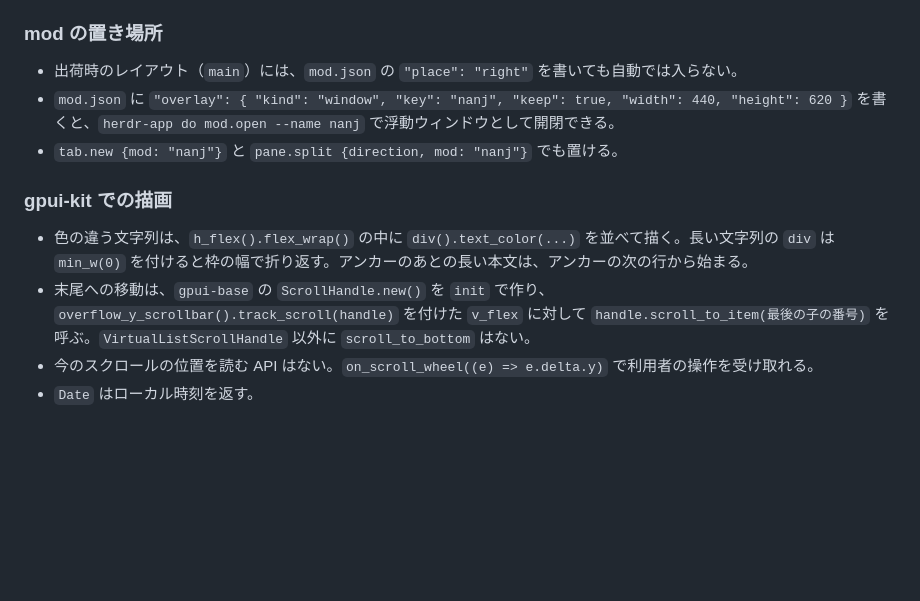
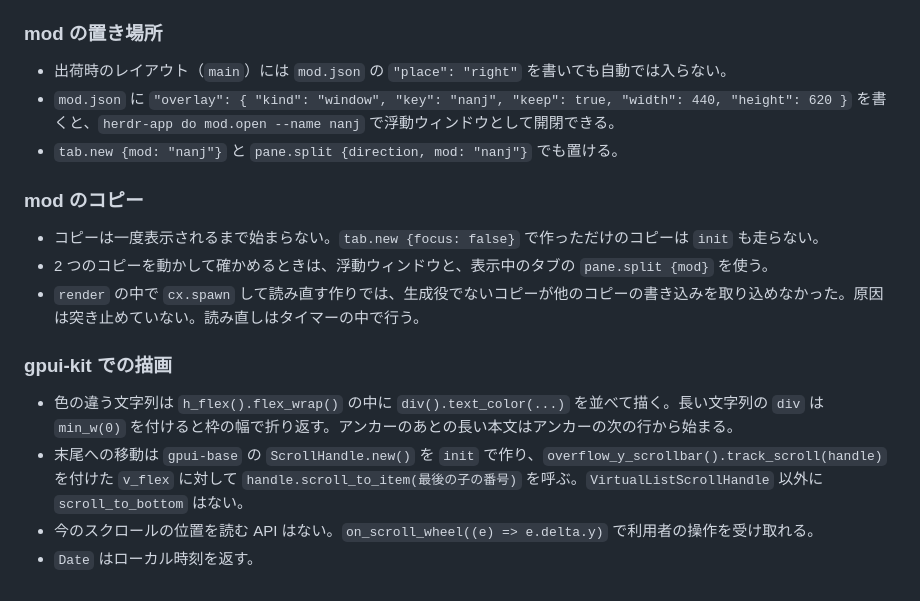
Before and after one commit to hitsumabushi845/herdr-nanj-mod, a Markdown page: CLAUDE.md, the part around the change. Rendered like a GitHub page; blank space fills up the shorter version.

```diff
--- a/CLAUDE.md
+++ b/CLAUDE.md
@@ -37,13 +37,19 @@ claude -p --model <model> --tools "" --strict-mcp-config --setting-sources "" \
 
 ### mod の置き場所
 
-- 出荷時のレイアウト（`main`）には、`mod.json` の `"place": "right"` を書いても自動では入らない。
+- 出荷時のレイアウト（`main`）には `mod.json` の `"place": "right"` を書いても自動では入らない。
 - `mod.json` に `"overlay": { "kind": "window", "key": "nanj", "keep": true, "width": 440, "height": 620 }` を書くと、`herdr-app do mod.open --name nanj` で浮動ウィンドウとして開閉できる。
 - `tab.new {mod: "nanj"}` と `pane.split {direction, mod: "nanj"}` でも置ける。
 
+### mod のコピー
+
+- コピーは一度表示されるまで始まらない。`tab.new {focus: false}` で作っただけのコピーは `init` も走らない。
+- 2 つのコピーを動かして確かめるときは、浮動ウィンドウと、表示中のタブの `pane.split {mod}` を使う。
+- `render` の中で `cx.spawn` して読み直す作りでは、生成役でないコピーが他のコピーの書き込みを取り込めなかった。原因は突き止めていない。読み直しはタイマーの中で行う。
+
 ### gpui-kit での描画
 
-- 色の違う文字列は、`h_flex().flex_wrap()` の中に `div().text_color(...)` を並べて描く。長い文字列の `div` は `min_w(0)` を付けると枠の幅で折り返す。アンカーのあとの長い本文は、アンカーの次の行から始まる。
-- 末尾への移動は、`gpui-base` の `ScrollHandle.new()` を `init` で作り、`overflow_y_scrollbar().track_scroll(handle)` を付けた `v_flex` に対して `handle.scroll_to_item(最後の子の番号)` を呼ぶ。`VirtualListScrollHandle` 以外に `scroll_to_bottom` はない。
+- 色の違う文字列は `h_flex().flex_wrap()` の中に `div().text_color(...)` を並べて描く。長い文字列の `div` は `min_w(0)` を付けると枠の幅で折り返す。アンカーのあとの長い本文はアンカーの次の行から始まる。
+- 末尾への移動は `gpui-base` の `ScrollHandle.new()` を `init` で作り、`overflow_y_scrollbar().track_scroll(handle)` を付けた `v_flex` に対して `handle.scroll_to_item(最後の子の番号)` を呼ぶ。`VirtualListScrollHandle` 以外に `scroll_to_bottom` はない。
 - 今のスクロールの位置を読む API はない。`on_scroll_wheel((e) => e.delta.y)` で利用者の操作を受け取れる。
 - `Date` はローカル時刻を返す。
```
Also changed, not shown: README.md (added, +112 -0 lines), RECIPE.md (added, +100 -0 lines), preview.png (added).
